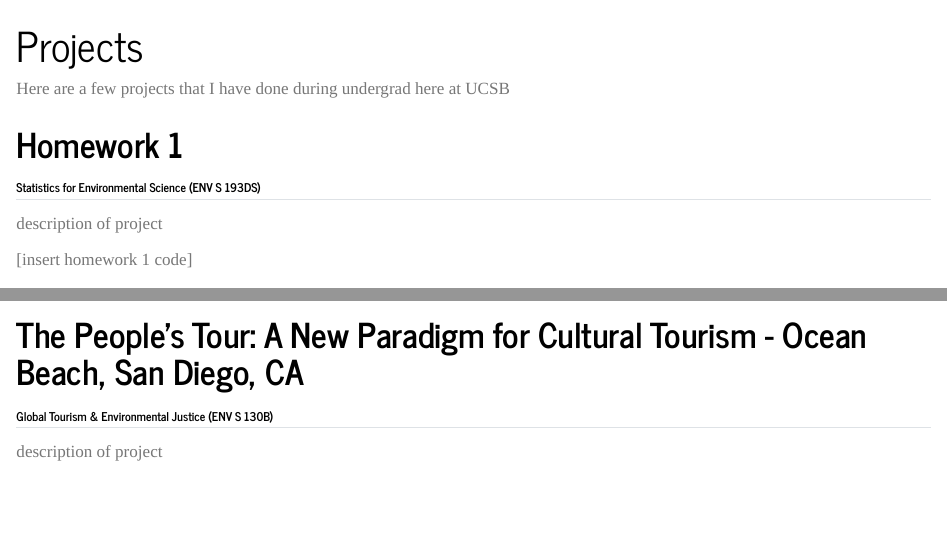
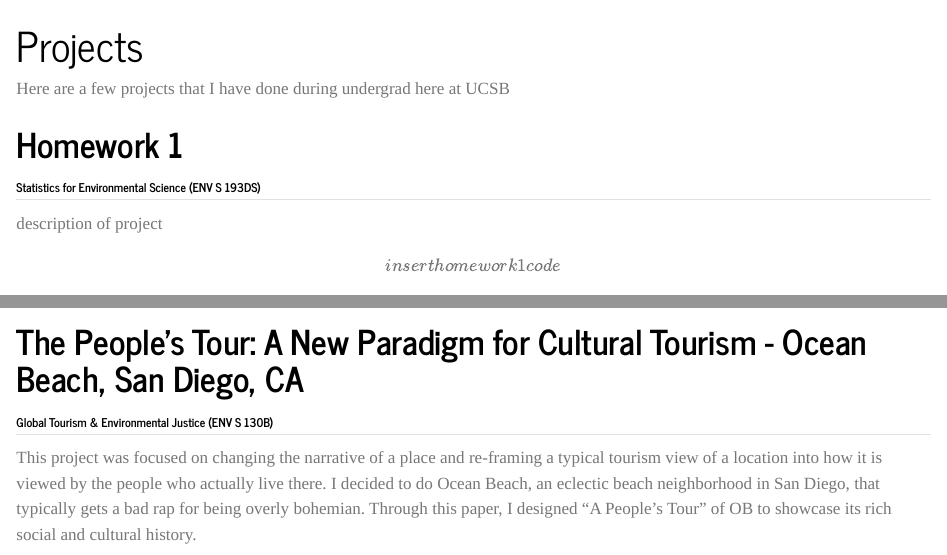
Before and after one commit to mconrad23/my_website, a Quarto document (projects.qmd): the page in a window 1100 px wide, from its top, and a second part further down, joined at a grey line. Rendered offline with R 4.5, knitr and Pandoc in place of Quarto, with nearby package versions.

Commit message:
adding pdfs for projects

```diff
--- a/projects.qmd
+++ b/projects.qmd
@@ -11,19 +11,19 @@ Here are a few projects that I have done during undergrad here at UCSB
 
 description of project
 
-[insert homework 1 code]
+\[insert homework 1 code\]
 
 # Environmental Education Portfolio
+
 ## Advanced Environmental Edcuation & Practicum (ENV S 127B)
 
-This portfolio includes the project proposal, lesson plans, lesson materials, teaching reflections, and student work that I created and compiled for my quarter-long project titled “Integrating Environmental & Climate Change Education with Next Generation Science
-Standards (NGSS) in Classroom Settings: How can we as future teachers can become better
-prepared to teach about climate change”
+This portfolio includes the project proposal, lesson plans, lesson materials, teaching reflections, and student work that I created and compiled for my quarter-long project titled “Integrating Environmental & Climate Change Education with Next Generation Science Standards (NGSS) in Classroom Settings: How can we as future teachers can become better prepared to teach about climate change”
 
 [🌸 Environmental Education Project (PDF)](projects_files/EE_portfolio.pdf){target="_blank"}
 
 # The People’s Tour: A New Paradigm for Cultural Tourism - Ocean Beach, San Diego, CA
+
 ## Global Tourism & Environmental Justice (ENV S 130B)
 
-description of project
+This project was focused on changing the narrative of a place and re-framing a typical tourism view of a location into how it is viewed by the people who actually live there. I decided to do Ocean Beach, an eclectic beach neighborhood in San Diego, that typically gets a bad rap for being overly bohemian. Through this paper, I designed "A People's Tour" of OB to showcase its rich social and cultural history.
 
```
Also changed, not shown: projects.qmd (2 more changed lines).
